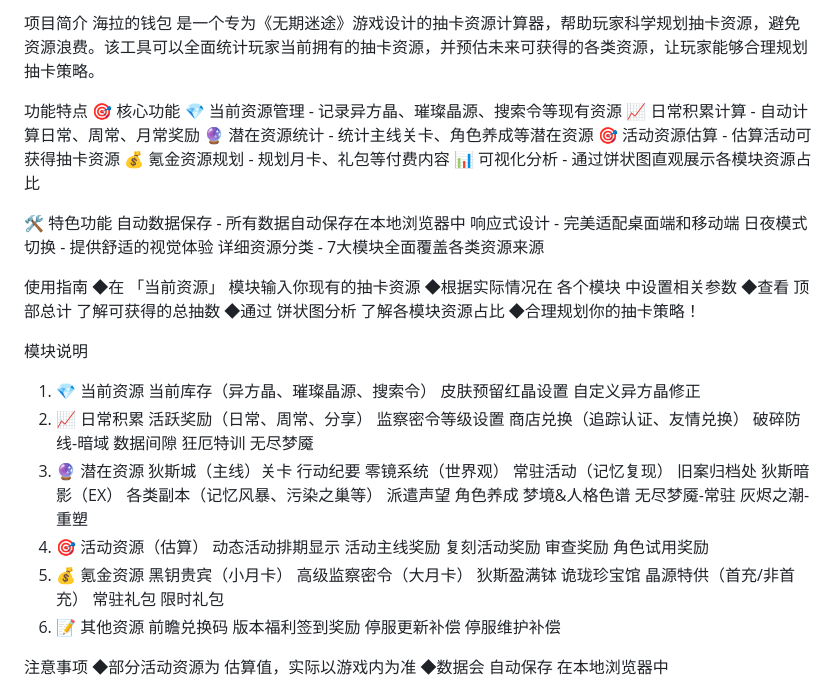
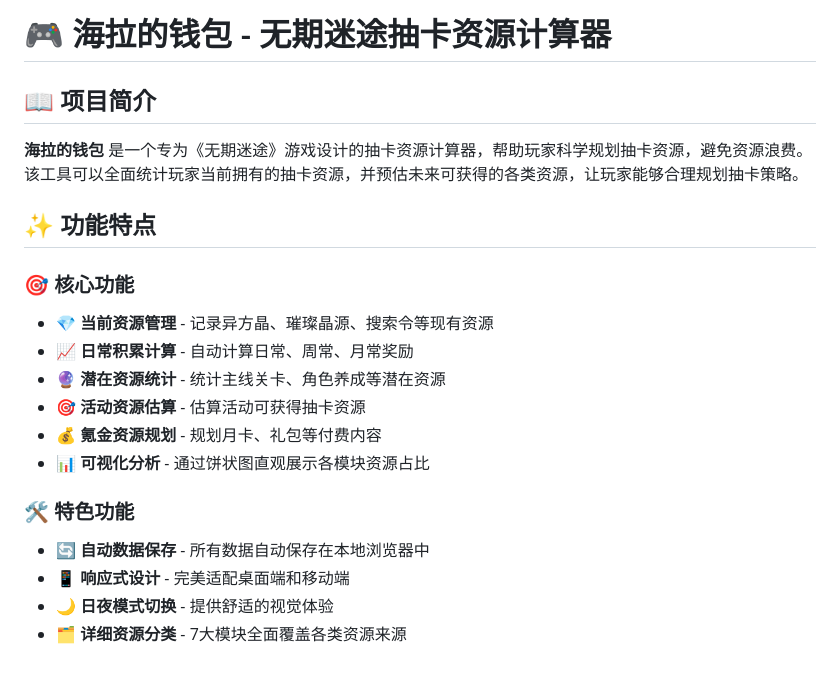
Before and after one commit to LiliquorCat/-, a Markdown page: README.md, the part around the change printed below. GitHub-like rendering.

```diff
--- a/README.md
+++ b/README.md
@@ -1,75 +1,22 @@
-项目简介
-海拉的钱包 是一个专为《无期迷途》游戏设计的抽卡资源计算器，帮助玩家科学规划抽卡资源，避免资源浪费。该工具可以全面统计玩家当前拥有的抽卡资源，并预估未来可获得的各类资源，让玩家能够合理规划抽卡策略。
+# 🎮 海拉的钱包 - 无期迷途抽卡资源计算器
 
-功能特点
-🎯 核心功能
-💎 当前资源管理 - 记录异方晶、璀璨晶源、搜索令等现有资源
-📈 日常积累计算 - 自动计算日常、周常、月常奖励
-🔮 潜在资源统计 - 统计主线关卡、角色养成等潜在资源
-🎯 活动资源估算 - 估算活动可获得抽卡资源
-💰 氪金资源规划 - 规划月卡、礼包等付费内容
-📊 可视化分析 - 通过饼状图直观展示各模块资源占比
+## 📖 项目简介
 
-🛠️ 特色功能
-自动数据保存 - 所有数据自动保存在本地浏览器中
-响应式设计 - 完美适配桌面端和移动端
-日夜模式切换 - 提供舒适的视觉体验
-详细资源分类 - 7大模块全面覆盖各类资源来源
+**海拉的钱包** 是一个专为《无期迷途》游戏设计的抽卡资源计算器，帮助玩家科学规划抽卡资源，避免资源浪费。该工具可以全面统计玩家当前拥有的抽卡资源，并预估未来可获得的各类资源，让玩家能够合理规划抽卡策略。
 
-使用指南
-◆在 「当前资源」 模块输入你现有的抽卡资源
-◆根据实际情况在 各个模块 中设置相关参数
-◆查看 顶部总计 了解可获得的总抽数
-◆通过 饼状图分析 了解各模块资源占比
-◆合理规划你的抽卡策略！
+## ✨ 功能特点
 
-模块说明
-1. 💎 当前资源
-当前库存（异方晶、璀璨晶源、搜索令）
-皮肤预留红晶设置
-自定义异方晶修正
-2. 📈 日常积累
-活跃奖励（日常、周常、分享）
-监察密令等级设置
-商店兑换（追踪认证、友情兑换）
-破碎防线-暗域
-数据间隙
-狂厄特训
-无尽梦魇
-3. 🔮 潜在资源
-狄斯城（主线）关卡
-行动纪要
-零镜系统（世界观）
-常驻活动（记忆复现）
-旧案归档处
-狄斯暗影（EX）
-各类副本（记忆风暴、污染之巢等）
-派遣声望
-角色养成
-梦境&人格色谱
-无尽梦魇-常驻
-灰烬之潮-重塑
-4. 🎯 活动资源（估算）
-动态活动排期显示
-活动主线奖励
-复刻活动奖励
-审查奖励
-角色试用奖励
-5. 💰 氪金资源
-黑钥贵宾（小月卡）
-高级监察密令（大月卡）
-狄斯盈满钵
-诡珑珍宝馆
-晶源特供（首充/非首充）
-常驻礼包
-限时礼包
-6. 📝 其他资源
-前瞻兑换码
-版本福利签到奖励
-停服更新补偿
-停服维护补偿
+### 🎯 核心功能
+- 💎 **当前资源管理** - 记录异方晶、璀璨晶源、搜索令等现有资源
+- 📈 **日常积累计算** - 自动计算日常、周常、月常奖励
+- 🔮 **潜在资源统计** - 统计主线关卡、角色养成等潜在资源
+- 🎯 **活动资源估算** - 估算活动可获得抽卡资源
+- 💰 **氪金资源规划** - 规划月卡、礼包等付费内容
+- 📊 **可视化分析** - 通过饼状图直观展示各模块资源占比
 
-注意事项
-◆部分活动资源为 估算值，实际以游戏内为准
-◆数据会 自动保存 在本地浏览器中
+### 🛠️ 特色功能
+- 🔄 **自动数据保存** - 所有数据自动保存在本地浏览器中
+- 📱 **响应式设计** - 完美适配桌面端和移动端
+- 🌙 **日夜模式切换** - 提供舒适的视觉体验
+- 🗂️ **详细资源分类** - 7大模块全面覆盖各类资源来源
 
```
Also changed, not shown: other parts of README.md (+92 -45 lines).
